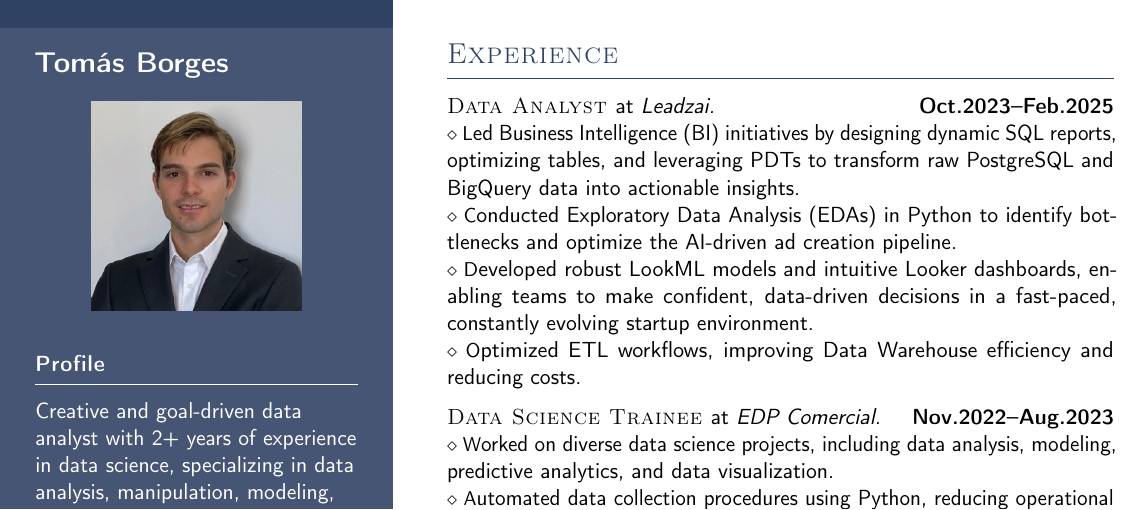
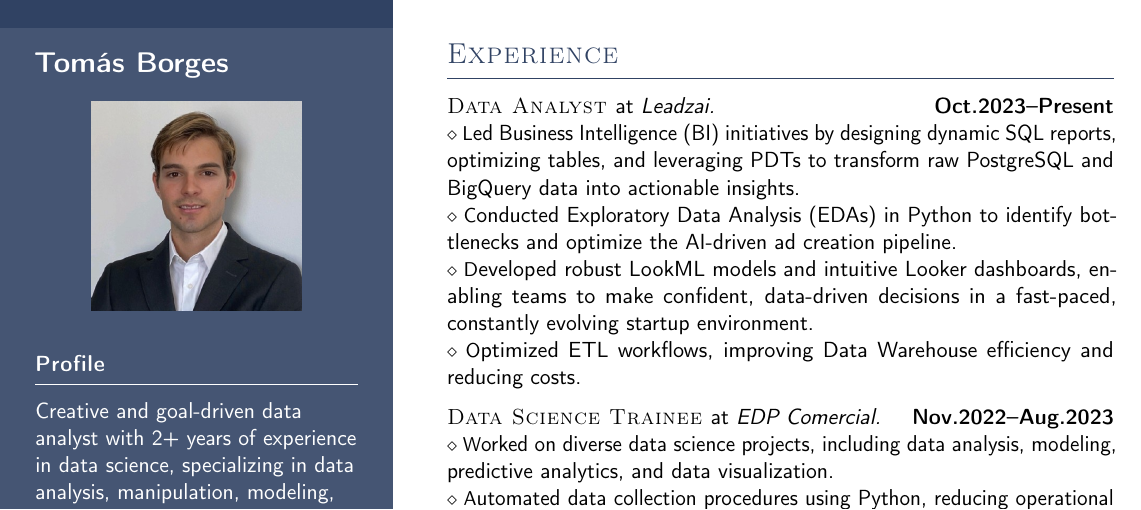
Before and after one commit to TBorges99/My-CV, a LaTeX document (main.tex): part of the page, cut so that both start at the same text. Compiled offline with pdfLaTeX.

Commit message:
revert changes

```diff
--- a/main.tex
+++ b/main.tex
@@ -119,7 +119,7 @@ Creative and goal-driven data analyst with 2+ years of experience in data scienc
 
 \headright{Experience}
 
-\textsc{Data Analyst} at \textit{Leadzai.}  \dates{Oct.2023--Feb.2025} \\
+\textsc{Data Analyst} at \textit{Leadzai.}  \dates{Oct.2023--Present} \\
 \smaller Led Business Intelligence (BI) initiatives by designing dynamic SQL reports, optimizing tables, and leveraging PDTs to transform raw PostgreSQL and BigQuery data into actionable insights. \\
 \smaller Conducted Exploratory Data Analysis (EDAs) in Python to identify bottlenecks and optimize the AI-driven ad creation pipeline. \\
 \smaller Developed robust LookML models and intuitive Looker dashboards, enabling teams to make confident, data-driven decisions in a fast-paced, constantly evolving startup environment. \\
```
Also changed, not shown: CV_TomasBorges_2025.pdf.
